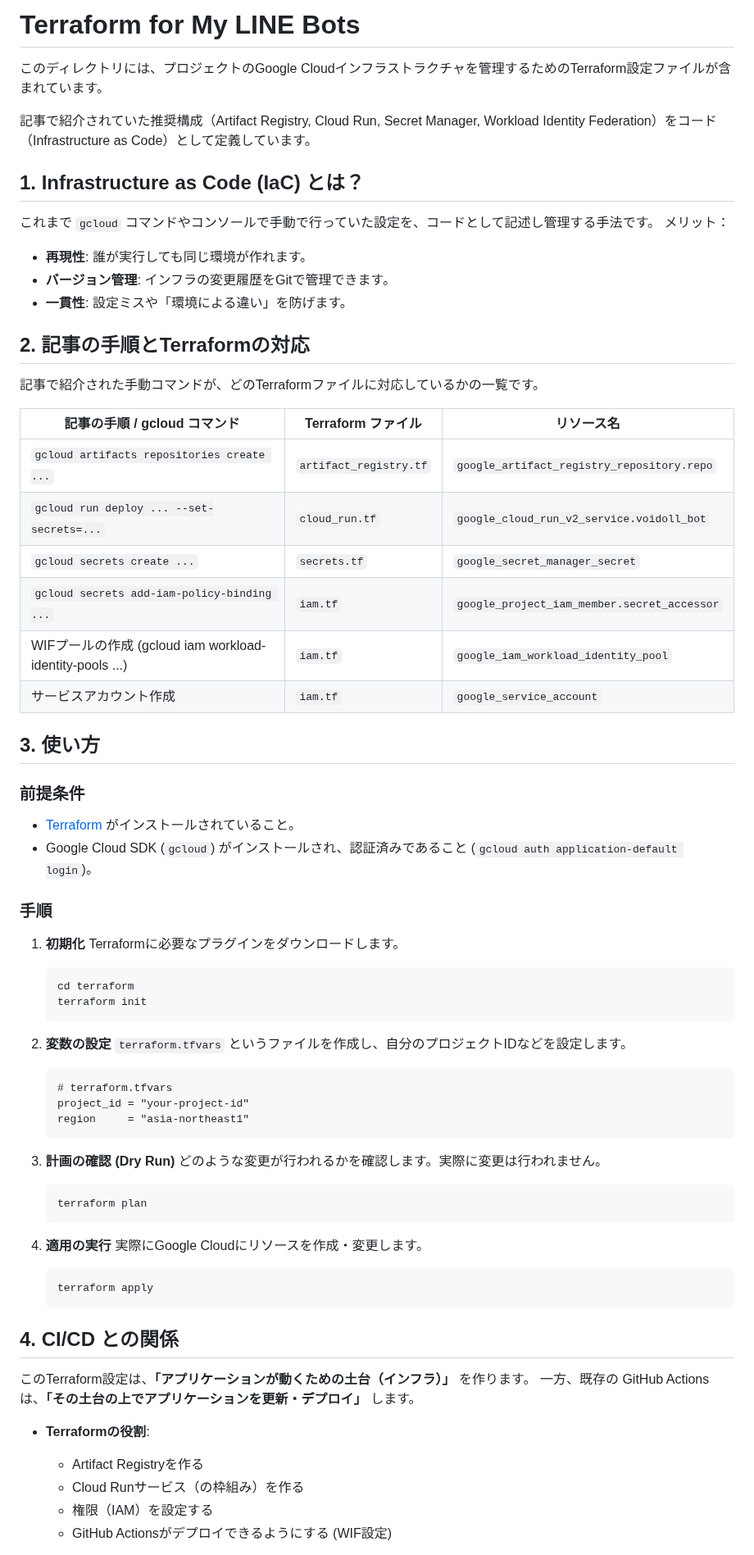
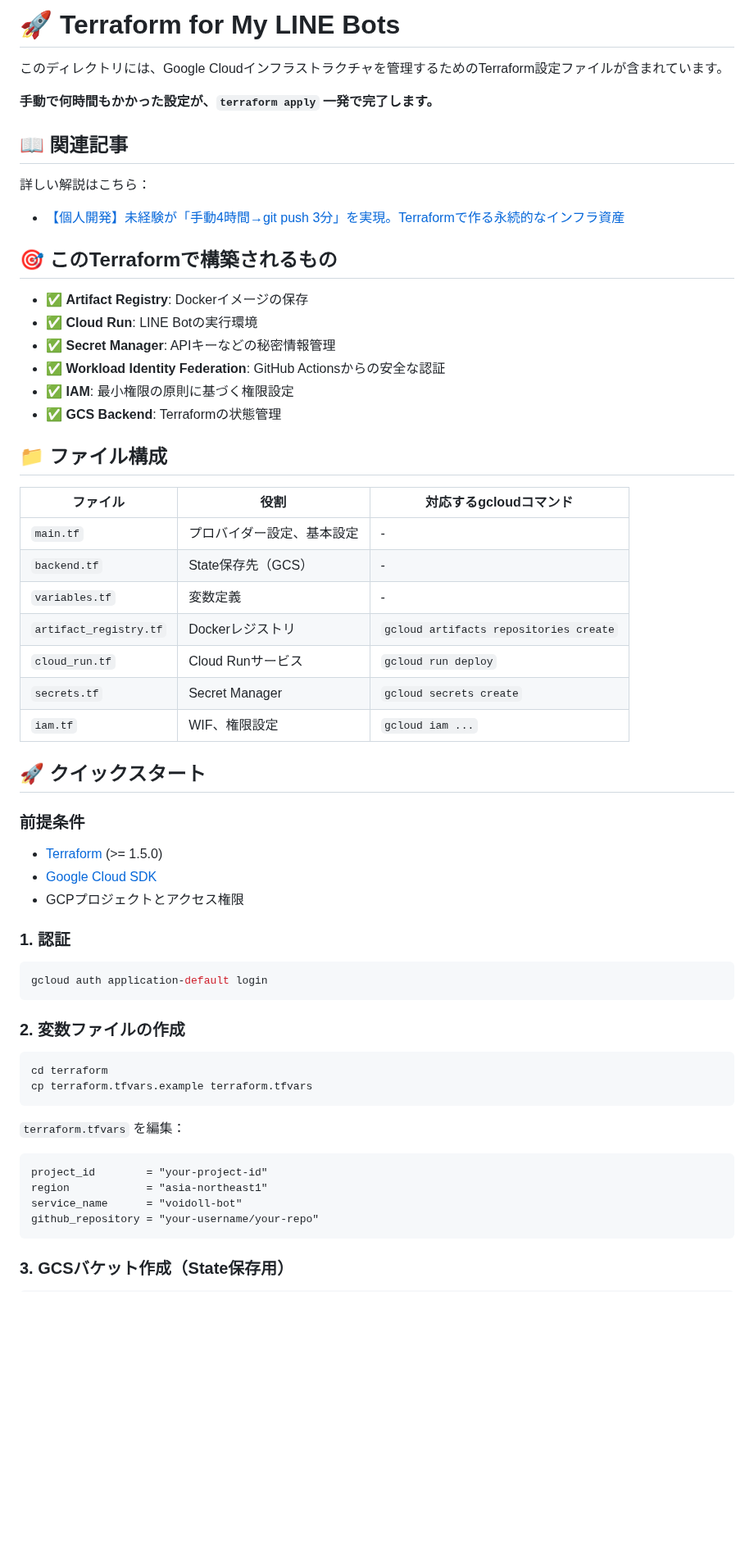
Before and after one commit to miki-mini/my-line-bots, a Markdown page: terraform/README.md, the part around one of its changes. Shown at 82% size. Drawn GitHub-style; blank space fills up the shorter version.

````diff
--- a/terraform/README.md
+++ b/terraform/README.md
@@ -1,73 +1,64 @@
-# Terraform for My LINE Bots
+# 🚀 Terraform for My LINE Bots
 
-このディレクトリには、プロジェクトのGoogle Cloudインフラストラクチャを管理するためのTerraform設定ファイルが含まれています。
+このディレクトリには、Google Cloudインフラストラクチャを管理するためのTerraform設定ファイルが含まれています。
 
-記事で紹介されていた推奨構成（Artifact Registry, Cloud Run, Secret Manager, Workload Identity Federation）をコード（Infrastructure as Code）として定義しています。
+**手動で何時間もかかった設定が、`terraform apply` 一発で完了します。**
 
-## 1. Infrastructure as Code (IaC) とは？
+## 📖 関連記事
 
-これまで `gcloud` コマンドやコンソールで手動で行っていた設定を、コードとして記述し管理する手法です。
-メリット：
-- **再現性**: 誰が実行しても同じ環境が作れます。
-- **バージョン管理**: インフラの変更履歴をGitで管理できます。
-- **一貫性**: 設定ミスや「環境による違い」を防げます。
+詳しい解説はこちら：
+- [【個人開発】未経験が「手動4時間→git push 3分」を実現。Terraformで作る永続的なインフラ資産](記事のURL)
 
-## 2. 記事の手順とTerraformの対応
+## 🎯 このTerraformで構築されるもの
 
-記事で紹介された手動コマンドが、どのTerraformファイルに対応しているかの一覧です。
+- ✅ **Artifact Registry**: Dockerイメージの保存
+- ✅ **Cloud Run**: LINE Botの実行環境
+- ✅ **Secret Manager**: APIキーなどの秘密情報管理
+- ✅ **Workload Identity Federation**: GitHub Actionsからの安全な認証
+- ✅ **IAM**: 最小権限の原則に基づく権限設定
+- ✅ **GCS Backend**: Terraformの状態管理
 
-| 記事の手順 / gcloud コマンド | Terraform ファイル | リソース名 |
-|---------------------------|-------------------|-----------|
-| `gcloud artifacts repositories create ...` | `artifact_registry.tf` | `google_artifact_registry_repository.repo` |
-| `gcloud run deploy ... --set-secrets=...` | `cloud_run.tf` | `google_cloud_run_v2_service.voidoll_bot` |
-| `gcloud secrets create ...` | `secrets.tf` | `google_secret_manager_secret` |
-| `gcloud secrets add-iam-policy-binding ...` | `iam.tf` | `google_project_iam_member.secret_accessor` |
-| WIFプールの作成 (gcloud iam workload-identity-pools ...) | `iam.tf` | `google_iam_workload_identity_pool` |
-| サービスアカウント作成 | `iam.tf` | `google_service_account` |
+## 📁 ファイル構成
 
-## 3. 使い方
+| ファイル | 役割 | 対応するgcloudコマンド |
+|---------|------|---------------------|
+| `main.tf` | プロバイダー設定、基本設定 | - |
+| `backend.tf` | State保存先（GCS） | - |
+| `variables.tf` | 変数定義 | - |
+| `artifact_registry.tf` | Dockerレジストリ | `gcloud artifacts repositories create` |
+| `cloud_run.tf` | Cloud Runサービス | `gcloud run deploy` |
+| `secrets.tf` | Secret Manager | `gcloud secrets create` |
+| `iam.tf` | WIF、権限設定 | `gcloud iam ...` |
+
+## 🚀 クイックスタート
 
 ### 前提条件
-- [Terraform](https://developer.hashicorp.com/terraform/install) がインストールされていること。
-- Google Cloud SDK (`gcloud`) がインストールされ、認証済みであること (`gcloud auth application-default login`)。
 
-### 手順
+- [Terraform](https://developer.hashicorp.com/terraform/install) (>= 1.5.0)
+- [Google Cloud SDK](https://cloud.google.com/sdk/docs/install)
+- GCPプロジェクトとアクセス権限
 
-1. **初期化**
-   Terraformに必要なプラグインをダウンロードします。
-   ```bash
-   cd terraform
-   terraform init
-   ```
+### 1. 認証
 
-2. **変数の設定**
-   `terraform.tfvars` というファイルを作成し、自分のプロジェクトIDなどを設定します。
-   ```hcl
-   # terraform.tfvars
-   project_id = "your-project-id"
-   region     = "asia-northeast1"
-   ```
+```bash
+gcloud auth application-default login
+```
 
-3. **計画の確認 (Dry Run)**
-   どのような変更が行われるかを確認します。実際に変更は行われません。
-   ```bash
-   terraform plan
-   ```
+### 2. 変数ファイルの作成
 
-4. **適用の実行**
-   実際にGoogle Cloudにリソースを作成・変更します。
-   ```bash
-   terraform apply
-   ```
+```bash
+cd terraform
+cp terraform.tfvars.example terraform.tfvars
+```
 
-## 4. CI/CD との関係
+`terraform.tfvars` を編集：
 
-このTerraform設定は、**「アプリケーションが動くための土台（インフラ）」** を作ります。
-一方、既存の GitHub Actions は、**「その土台の上でアプリケーションを更新・デプロイ」** します。
+```hcl
+project_id        = "your-project-id"
+region            = "asia-northeast1"
+service_name      = "voidoll-bot"
+github_repository = "your-username/your-repo"
+```
 
-- **Terraformの役割**:
-  - Artifact Registryを作る
-  - Cloud Runサービス（の枠組み）を作る
-  - 権限（IAM）を設定する
-  - GitHub Actionsがデプロイできるようにする (WIF設定)
+### 3. GCSバケット作成（State保存用）
 
````
Also changed, not shown: other parts of terraform/README.md (+225 -6 lines).
